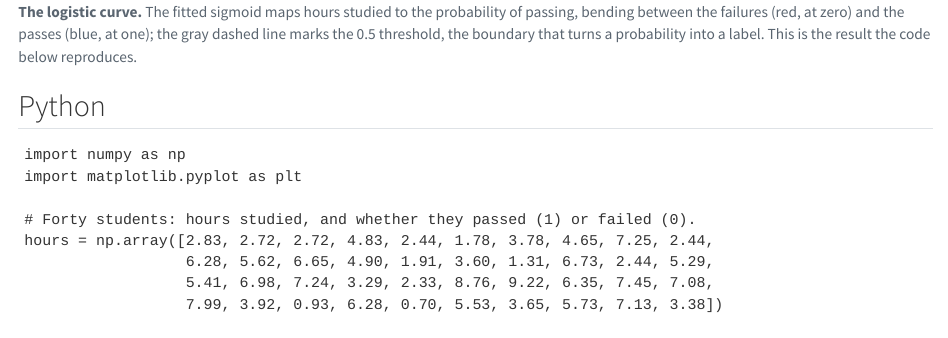
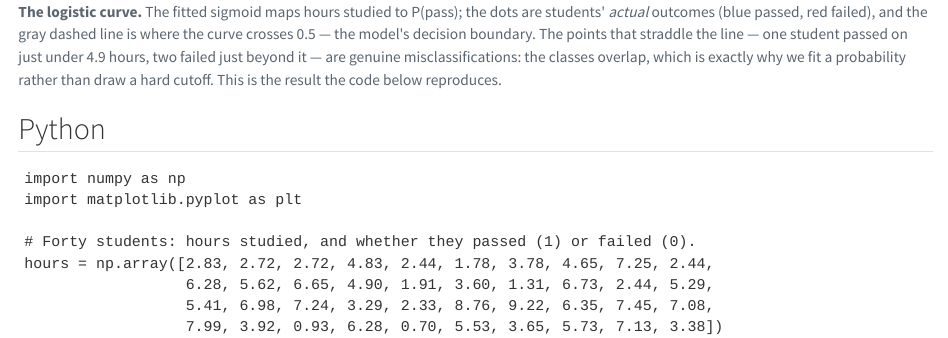
Before and after one commit to welr/learning-machines-site, a Quarto document (chapters/ch04_01_logistic_regression.qmd): the page in a window 1100 px wide, from 1030 px down. Rendered offline with R 4.5, knitr and Pandoc in place of Quarto, with nearby package versions; drawn as R Markdown's standard HTML page in place of the format the file asks for.

Commit message:
Clarify logistic-curve caption: dots are observed outcomes, not predictions
The Ch 4.1 hero caption now states the dots are students' actual pass/fail
outcomes and names the points straddling the 0.5 boundary as genuine
misclassifications (class overlap), so readers don't misread dot color as the
model's verdict.

Co-Authored-By: Claude Opus 4.8 (1M context) <noreply@anthropic.com>
Claude-Session: https://claude.ai/code/session_01B1a2GDkyUFEy9M6HK1criq

````diff
--- a/chapters/ch04_01_logistic_regression.qmd
+++ b/chapters/ch04_01_logistic_regression.qmd
@@ -29,7 +29,7 @@ is unbounded by construction.
 ```{=html}
 <figure class="lm-figure">
 <img src="../figures/ch04_01_logistic_regression.png" alt="Forty students plotted by hours studied: failures at probability zero in red, passes at probability one in blue, with an S-shaped fitted probability curve in dark blue rising through them and a gray dashed vertical line marking the 0.5 decision threshold near 4.9 hours.">
-<figcaption><strong>The logistic curve.</strong> The fitted sigmoid maps hours studied to the probability of passing, bending between the failures (red, at zero) and the passes (blue, at one); the gray dashed line marks the 0.5 threshold, the boundary that turns a probability into a label. This is the result the code below reproduces.</figcaption>
+<figcaption><strong>The logistic curve.</strong> The fitted sigmoid maps hours studied to P(pass); the dots are students' <em>actual</em> outcomes (blue passed, red failed), and the gray dashed line is where the curve crosses 0.5 &mdash; the model's decision boundary. The points that straddle the line &mdash; one student passed on just under 4.9 hours, two failed just beyond it &mdash; are genuine misclassifications: the classes overlap, which is exactly why we fit a probability rather than draw a hard cutoff. This is the result the code below reproduces.</figcaption>
 </figure>
 ```
 
````
